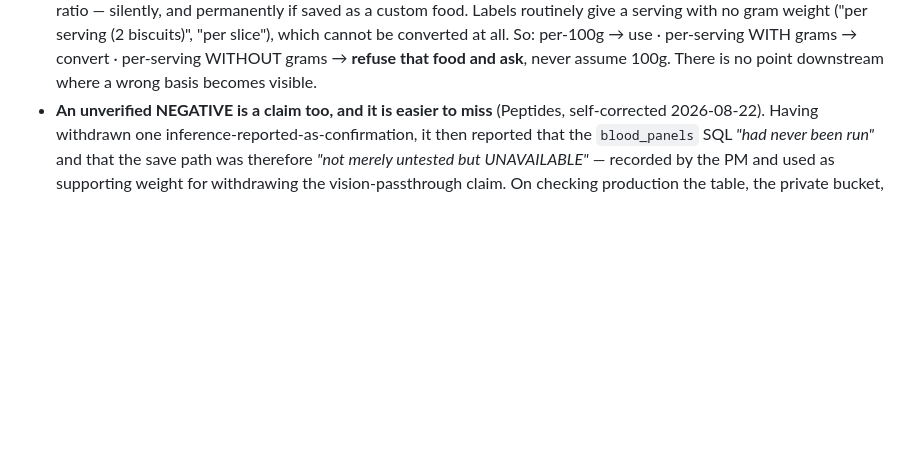
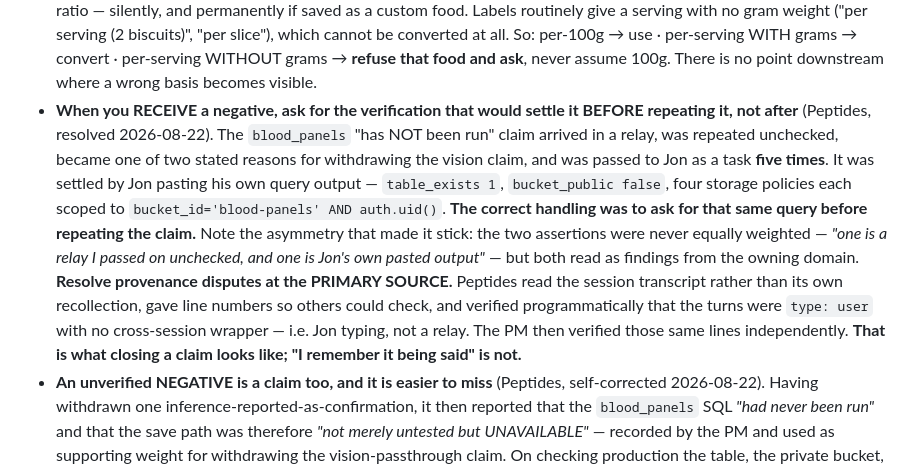
Before and after one commit to jontrick/phoenix-sc, a Markdown page: COMMS_PROTOCOL.md, the part around the change. Drawn GitHub-style; blank space fills up the shorter version.

Commit message:
docs — [PM] ask for the settling verification before repeating a negative; resolve provenance at the primary source

```diff
--- a/COMMS_PROTOCOL.md
+++ b/COMMS_PROTOCOL.md
@@ -143,6 +143,8 @@ it.** So:
 - **A contract pin is not only a record of known behaviour — it finds defects.** Twice on 2026-08-21 a pin written to *document existing correctness* uncovered a real bug instead: `_phxDataURLToBlob` fell back to `image/jpeg` on an unparseable header and `atob`'d the payload anyway, producing a **0-byte Blob rather than null** — a caller would have uploaded an empty file believing it had a photo, and the upload would have SUCCEEDED, presenting as "the image did not save properly" rather than a decoder fault. Write the pin even when you are sure the behaviour is already right.
 - **A broad "must not contain" assertion can collide with incidental data and go FLAKY** (Nutrition, 939007e). `assert.notIncludes(snap, '30')` where `snap` carries `ts: new Date().toISOString()` fails whenever the timestamp happens to contain "30" — **~5.2%, reproduced over 200,000 timestamps rather than estimated**. That was a `functional: 1` seen once, unreproducible in three runs, and reported to the PM as unexplained; one run in twenty fits exactly. **Fix by removing the incidental field before asserting, NOT by narrowing the assertion** — narrowing to `payload_shape` removes the collision but also stops catching a leak in `context` or `message`. Then force the collision in a case (a timestamp containing the needle) so the 1-in-20 becomes deterministic. **An intermittent failure you cannot reproduce is a finding, not noise — diagnose it rather than re-running until it passes.**
 - **When a conversion is IMPOSSIBLE rather than hard, the extractor needs a third outcome: refuse and ask** (Nutrition, on the parked label scanner). `_NUT_FOODS` is per-100g throughout, so a label printed per-serving is wrong by the serving ratio — silently, and permanently if saved as a custom food. Labels routinely give a serving with no gram weight ("per serving (2 biscuits)", "per slice"), which cannot be converted at all. So: per-100g → use · per-serving WITH grams → convert · per-serving WITHOUT grams → **refuse that food and ask**, never assume 100g. There is no point downstream where a wrong basis becomes visible.
+- **When you RECEIVE a negative, ask for the verification that would settle it BEFORE repeating it, not after** (Peptides, resolved 2026-08-22). The `blood_panels` "has NOT been run" claim arrived in a relay, was repeated unchecked, became one of two stated reasons for withdrawing the vision claim, and was passed to Jon as a task **five times**. It was settled by Jon pasting his own query output — `table_exists 1`, `bucket_public false`, four storage policies each scoped to `bucket_id='blood-panels' AND auth.uid()`. **The correct handling was to ask for that same query before repeating the claim.** Note the asymmetry that made it stick: the two assertions were never equally weighted — *"one is a relay I passed on unchecked, and one is Jon's own pasted output"* — but both read as findings from the owning domain.
+  **Resolve provenance disputes at the PRIMARY SOURCE.** Peptides read the session transcript rather than its own recollection, gave line numbers so others could check, and verified programmatically that the turns were `type: user` with no cross-session wrapper — i.e. Jon typing, not a relay. The PM then verified those same lines independently. **That is what closing a claim looks like; "I remember it being said" is not.**
 - **An unverified NEGATIVE is a claim too, and it is easier to miss** (Peptides, self-corrected 2026-08-22). Having withdrawn one inference-reported-as-confirmation, it then reported that the `blood_panels` SQL *"had never been run"* and that the save path was therefore *"not merely untested but UNAVAILABLE"* — recorded by the PM and used as supporting weight for withdrawing the vision-passthrough claim. On checking production the table, the private bucket, the RLS policy and all four correctly-scoped storage policies **already existed**. Same shape as the error it had just withdrawn, inverted: assuming absence rather than presence. **A negative feels like the cautious option, which is exactly why it escapes the check a positive would get.** Verify "X has not happened" before building an argument on it. (The withdrawal itself still stood — one of its two reasons was simply false, and the possibility it had ruled out was live again.)
 - **A relayed contract is a DESCRIPTION of code. Read the code before building on it** (Peptides, 2026-08-22): *"I have been wrong twice this week by building on a peer's description instead of the code, and both times the description was fine and my reading of it was not."* The PM's relay can be accurate and still be the wrong thing to build against. And when reporting, **say which properties you confirmed IN SOURCE versus took on trust** — that lets the reader weight your notice instead of assuming it is all first-hand.
 - **A figure without its denominator is arithmetically correct and decision-wrong** (Peptides, .219). `0%` off a denominator of **2** was rendering identically to `0%` off **14** — same weight, same typeface, nothing disclosing the sample — and Jon would have acted on it. Every figure now reads `0% (0 of 7)`; findings need ≥4 scheduled doses, and thinner ones go to a *"too few doses to judge"* section rather than being dropped, so the compound still gets his eye without a percentage pretending to confidence it lacks. Sibling of the .209 UNASSESSABLE fix: there the record was ABSENT, here PRESENT but too thin to carry the conclusion. **Both were found by reading the OUTPUT, not the code — no gate catches a correct number that misleads.**
```
